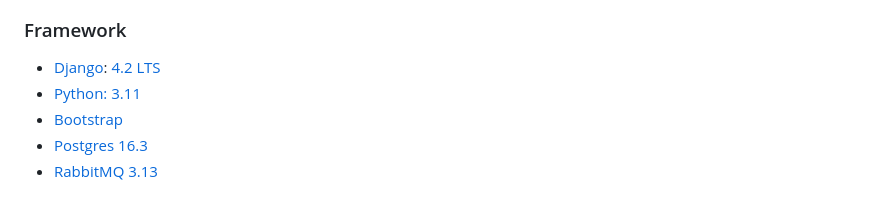
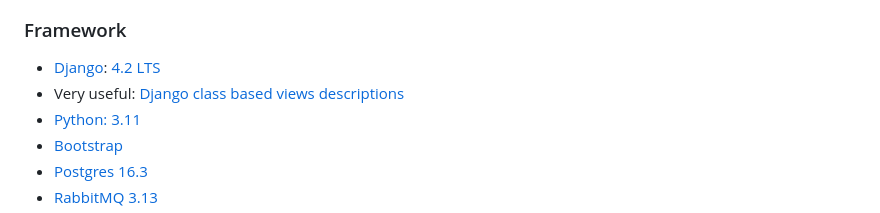
Before and after one commit to ut-connewitz/event-management, a Markdown page: README.md, the part around the change. Rendered like a GitHub page.

Commit message:
[#38] add ccbv.co.uk link to readme

```diff
--- a/README.md
+++ b/README.md
@@ -188,6 +188,7 @@ general dependencies within docker (nginx only for deploy)
 ### Framework
 
 - [Django](https://docs.djangoproject.com): [4.2 LTS](https://www.djangoproject.com/download/)
+- Very useful: [Django class based views descriptions](https://ccbv.co.uk)
 - [Python: 3.11](https://docs.djangoproject.com/en/4.2/faq/install/#faq-python-version-support)
 - [Bootstrap](https://pypi.org/project/django-bootstrap-v5/)
 - [Postgres 16.3](https://hub.docker.com/_/postgres/)
```
